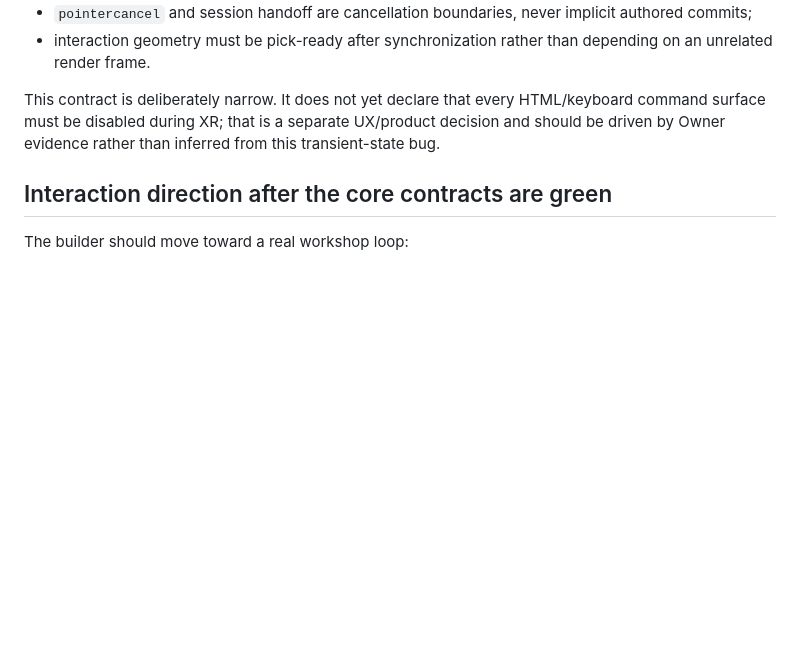
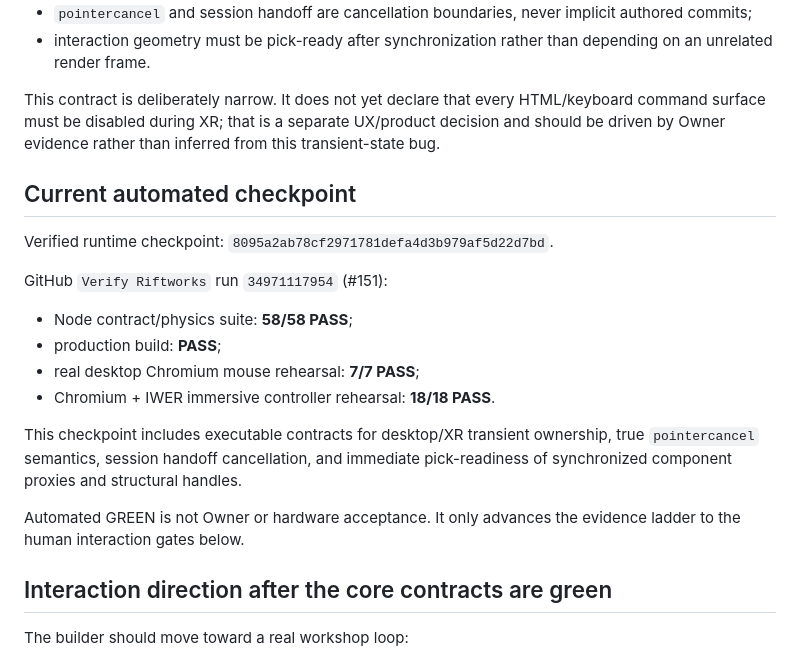
Before and after one commit to Jozzpoly/WebXR-Lab, a Markdown page: docs/FOUNDATION_RESET.md, the part around the change. Rendered like a GitHub page; blank space fills up the shorter version.

Commit message:
Record verified R0 automation checkpoint

```diff
--- a/docs/FOUNDATION_RESET.md
+++ b/docs/FOUNDATION_RESET.md
@@ -133,6 +133,21 @@ Authored commands are shared. Transient input state is not concurrently owned.
 
 This contract is deliberately narrow. It does not yet declare that every HTML/keyboard command surface must be disabled during XR; that is a separate UX/product decision and should be driven by Owner evidence rather than inferred from this transient-state bug.
 
+## Current automated checkpoint
+
+Verified runtime checkpoint: `8095a2ab78cf2971781defa4d3b979af5d22d7bd`.
+
+GitHub `Verify Riftworks` run `34971117954` (#151):
+
+- Node contract/physics suite: **58/58 PASS**;
+- production build: **PASS**;
+- real desktop Chromium mouse rehearsal: **7/7 PASS**;
+- Chromium + IWER immersive controller rehearsal: **18/18 PASS**.
+
+This checkpoint includes executable contracts for desktop/XR transient ownership, true `pointercancel` semantics, session handoff cancellation, and immediate pick-readiness of synchronized component proxies and structural handles.
+
+Automated GREEN is not Owner or hardware acceptance. It only advances the evidence ladder to the human interaction gates below.
+
 ## Interaction direction after the core contracts are green
 
 The builder should move toward a real workshop loop:
```
